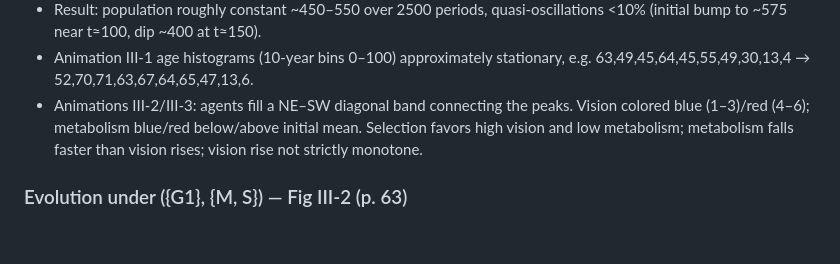
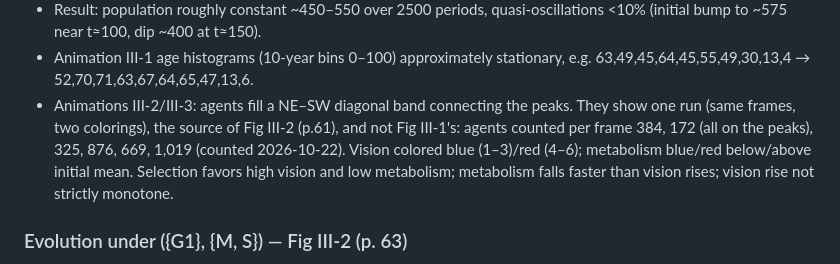
Before and after one commit to vaatveit/Sugarscape2026, a Markdown page: docs/book-notes.md, the part around the change. Drawn GitHub-style; blank space fills up the shorter version.

Commit message:
docs: rule out income and cost as the III-1 gap; count the animation run's frames
Co-Authored-By: Claude Opus 5.5 <noreply@anthropic.com>

```diff
--- a/docs/book-notes.md
+++ b/docs/book-notes.md
@@ -176,6 +176,8 @@ Each period = one "year". Per-agent values random in the stated ranges (fn 4):
 - Animation III-1 age histograms (10-year bins 0–100) approximately stationary, e.g.
   63,49,45,64,45,55,49,30,13,4 → 52,70,71,63,67,64,65,47,13,6.
 - Animations III-2/III-3: agents fill a NE–SW diagonal band connecting the peaks.
+  They show one run (same frames, two colorings), the source of Fig III-2 (p.61), and not Fig III-1's:
+  agents counted per frame 384, 172 (all on the peaks), 325, 876, 669, 1,019 (counted 2026-10-22).
   Vision colored blue (1–3)/red (4–6); metabolism blue/red below/above initial mean.
   Selection favors high vision and low metabolism; metabolism falls faster than
   vision rises; vision rise not strictly monotone.
```
Also changed, not shown: docs/replication/chapter-3.md (+39 -0 lines).
